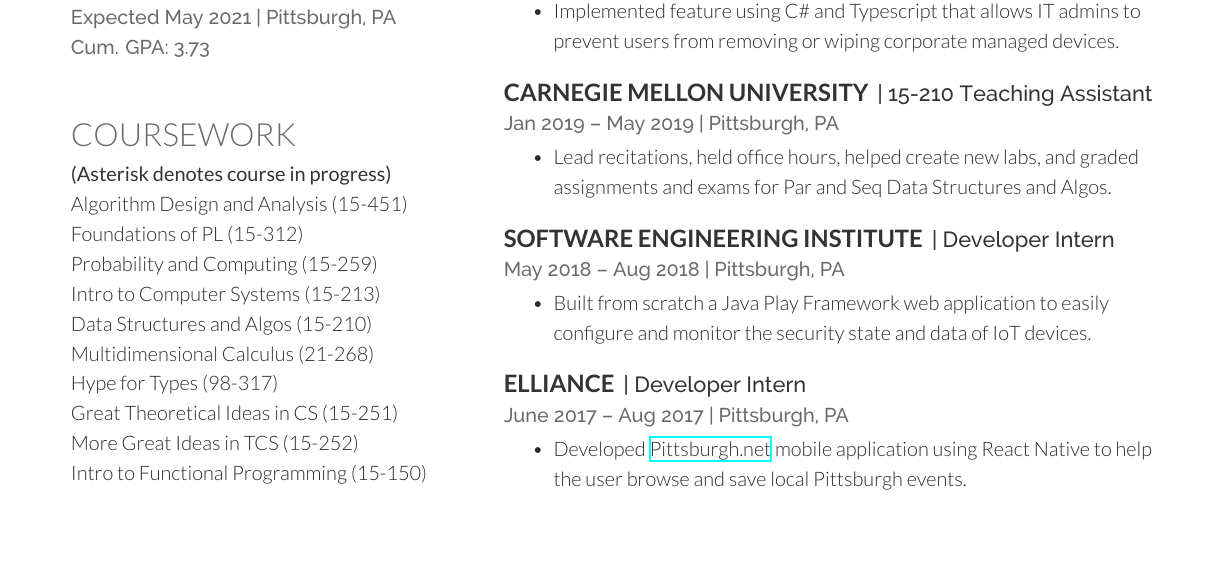
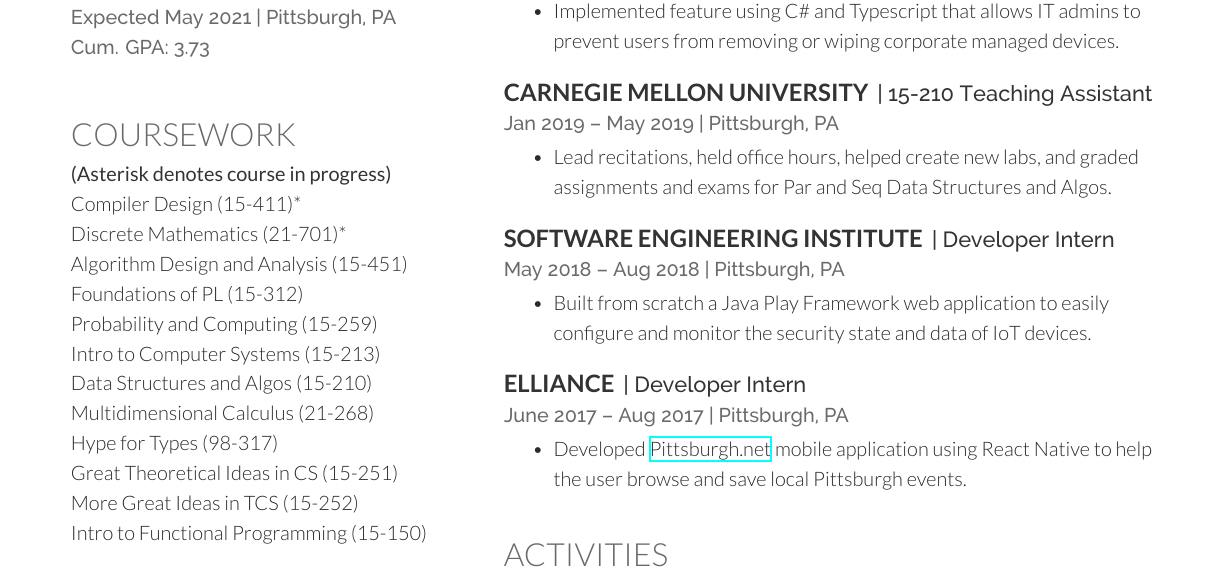
Before and after one commit to crcmowry/resume, a LaTeX CV (resume.tex): part of page 1 of 2, cut so that both start at the same text. Compiled offline with XeLaTeX.

Commit message:
Added f19 coursework

```diff
--- a/resume.tex
+++ b/resume.tex
@@ -103,6 +103,9 @@
 
 \section{Coursework}
 \custombold{(Asterisk denotes course in progress)} \\
+Compiler Design (15-411)* \\
+Discrete Mathematics (21-701)* \\
+
 Algorithm Design and Analysis (15-451) \\
 Foundations of PL (15-312) \\
 Probability and Computing (15-259)
```
